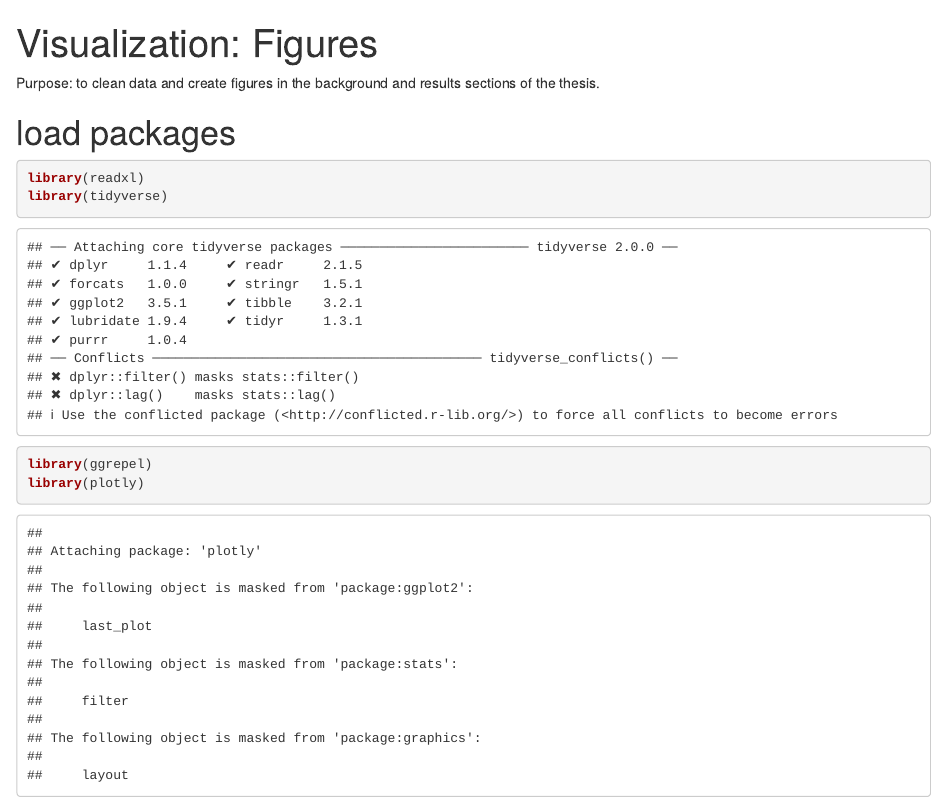
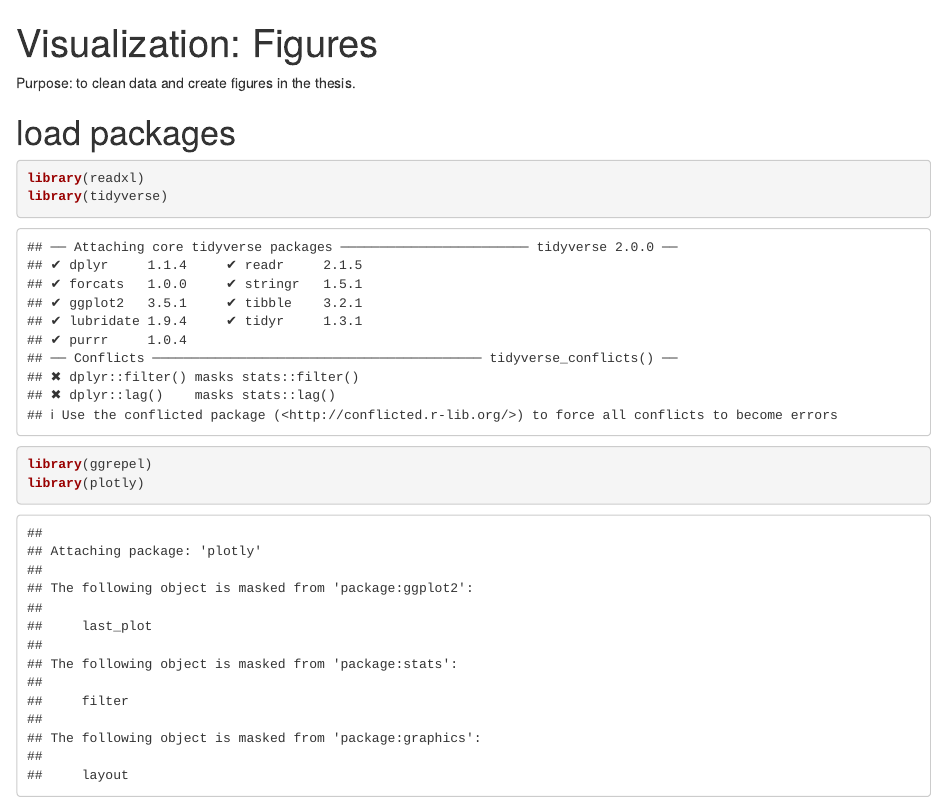
Before and after one commit to jil028/electoral-yec, an R Markdown document (01-outputs/00-figs.Rmd): the page in a window 1100 px wide, from its top. Rendered offline with R 4.5, knitr and Pandoc, with nearby package versions; some code elsewhere in the file could not run offline.

Commit message:
Update 00-figs.Rmd

```diff
--- a/01-outputs/00-figs.Rmd
+++ b/01-outputs/00-figs.Rmd
@@ -2,7 +2,7 @@
 title: "Visualization: Figures"
 output: html_document
 ---
-Purpose: to clean data and create figures in the background and results sections of the thesis.
+Purpose: to clean data and create figures in the thesis.
 
 # load packages
 
```
